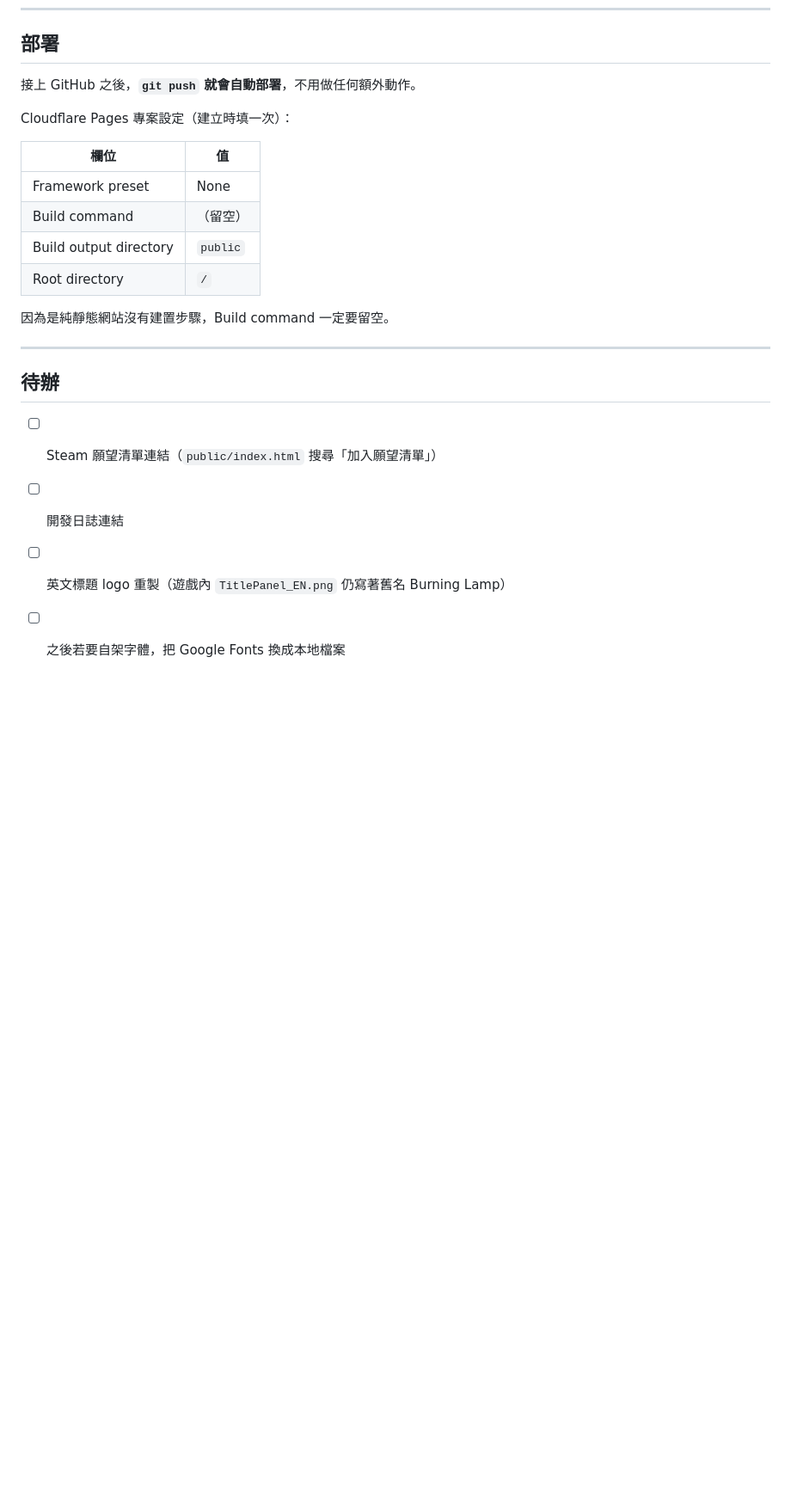
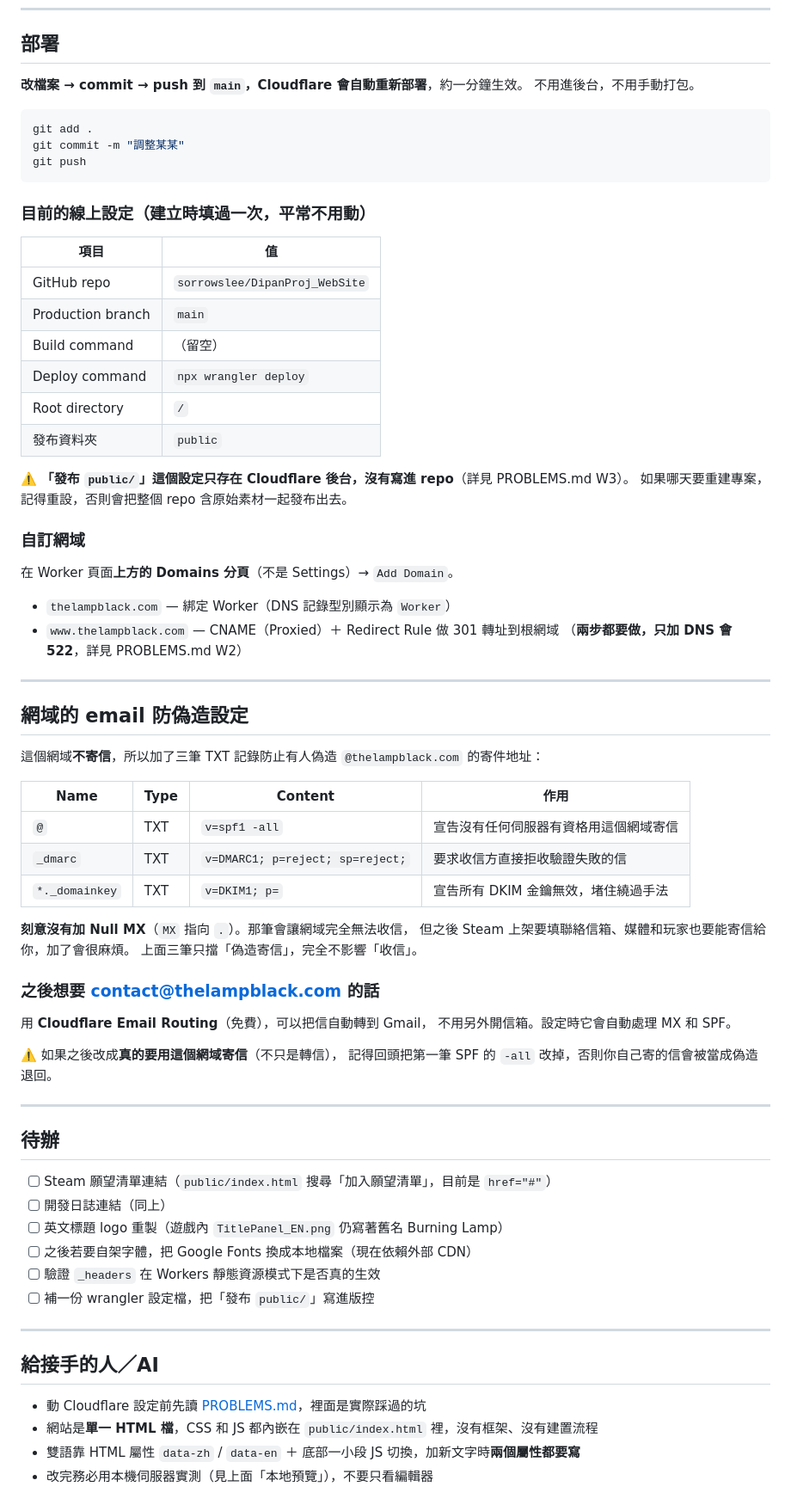
Before and after one commit to sorrowslee/DipanProj_WebSite, a Markdown page: README.md, the part around one of its changes. Shown at 86% size. GitHub-like rendering; blank space fills up the shorter version.

````diff
--- a/README.md
+++ b/README.md
@@ -100,24 +104,77 @@ ffmpeg -ss 10 -i public/video/teaser.mp4 -frames:v 1 /tmp/poster.png
 
 ## 部署
 
-接上 GitHub 之後，**`git push` 就會自動部署**，不用做任何額外動作。
+**改檔案 → commit → push 到 `main`，Cloudflare 會自動重新部署**，約一分鐘生效。
+不用進後台，不用手動打包。
 
-Cloudflare Pages 專案設定（建立時填一次）：
+```bash
+git add .
+git commit -m "調整某某"
+git push
+```
 
-| 欄位 | 值 |
+### 目前的線上設定（建立時填過一次，平常不用動）
+
+| 項目 | 值 |
 |---|---|
-| Framework preset | None |
+| GitHub repo | `sorrowslee/DipanProj_WebSite` |
+| Production branch | `main` |
 | Build command | （留空） |
-| Build output directory | `public` |
+| Deploy command | `npx wrangler deploy` |
 | Root directory | `/` |
+| 發布資料夾 | `public` |
 
-因為是純靜態網站沒有建置步驟，Build command 一定要留空。
+⚠️ **「發布 `public/`」這個設定只存在 Cloudflare 後台，沒有寫進 repo**（詳見 PROBLEMS.md W3）。
+如果哪天要重建專案，記得重設，否則會把整個 repo 含原始素材一起發布出去。
+
+### 自訂網域
+
+在 Worker 頁面**上方的 Domains 分頁**（不是 Settings）→ `Add Domain`。
+
+- `thelampblack.com` — 綁定 Worker（DNS 記錄型別顯示為 `Worker`）
+- `www.thelampblack.com` — CNAME（Proxied）＋ Redirect Rule 做 301 轉址到根網域
+  （**兩步都要做，只加 DNS 會 522**，詳見 PROBLEMS.md W2）
+
+---
+
+## 網域的 email 防偽造設定
+
+這個網域**不寄信**，所以加了三筆 TXT 記錄防止有人偽造 `@thelampblack.com` 的寄件地址：
+
+| Name | Type | Content | 作用 |
+|---|---|---|---|
+| `@` | TXT | `v=spf1 -all` | 宣告沒有任何伺服器有資格用這個網域寄信 |
+| `_dmarc` | TXT | `v=DMARC1; p=reject; sp=reject;` | 要求收信方直接拒收驗證失敗的信 |
+| `*._domainkey` | TXT | `v=DKIM1; p=` | 宣告所有 DKIM 金鑰無效，堵住繞過手法 |
+
+**刻意沒有加 Null MX**（`MX` 指向 `.`）。那筆會讓網域完全無法收信，
+但之後 Steam 上架要填聯絡信箱、媒體和玩家也要能寄信給你，加了會很麻煩。
+上面三筆只擋「偽造寄信」，完全不影響「收信」。
+
+### 之後想要 contact@thelampblack.com 的話
+
+用 **Cloudflare Email Routing**（免費），可以把信自動轉到 Gmail，
+不用另外開信箱。設定時它會自動處理 MX 和 SPF。
+
+⚠️ 如果之後改成**真的要用這個網域寄信**（不只是轉信），
+記得回頭把第一筆 SPF 的 `-all` 改掉，否則你自己寄的信會被當成偽造退回。
 
 ---
 
 ## 待辦
 
-- [ ] Steam 願望清單連結（`public/index.html` 搜尋「加入願望清單」）
-- [ ] 開發日誌連結
+- [ ] Steam 願望清單連結（`public/index.html` 搜尋「加入願望清單」，目前是 `href="#"`）
+- [ ] 開發日誌連結（同上）
 - [ ] 英文標題 logo 重製（遊戲內 `TitlePanel_EN.png` 仍寫著舊名 Burning Lamp）
-- [ ] 之後若要自架字體，把 Google Fonts 換成本地檔案
+- [ ] 之後若要自架字體，把 Google Fonts 換成本地檔案（現在依賴外部 CDN）
+- [ ] 驗證 `_headers` 在 Workers 靜態資源模式下是否真的生效
+- [ ] 補一份 wrangler 設定檔，把「發布 `public/`」寫進版控
+
+---
+
+## 給接手的人／AI
+
+- 動 Cloudflare 設定前先讀 [PROBLEMS.md](PROBLEMS.md)，裡面是實際踩過的坑
+- 網站是**單一 HTML 檔**，CSS 和 JS 都內嵌在 `public/index.html` 裡，沒有框架、沒有建置流程
+- 雙語靠 HTML 屬性 `data-zh` / `data-en` ＋ 底部一小段 JS 切換，加新文字時**兩個屬性都要寫**
+- 改完務必用本機伺服器實測（見上面「本地預覽」），不要只看編輯器
````
Also changed, not shown: other parts of README.md (+6 -2 lines), PROBLEMS.md (added, +270 -0 lines).
